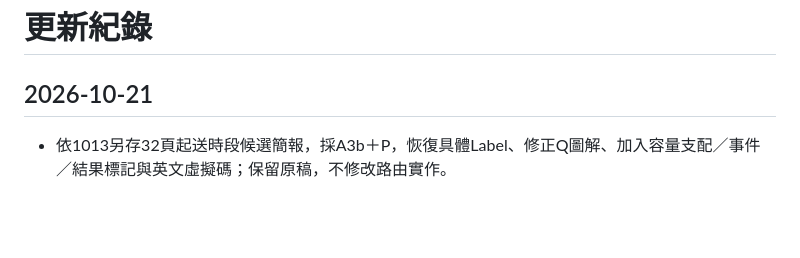
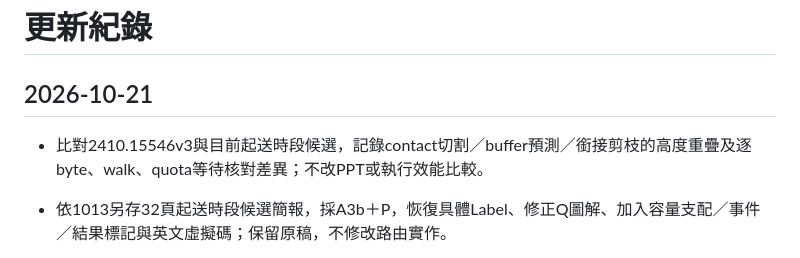
Before and after one commit to BAGLE102/space-dtn-thesis, a Markdown page: CHANGELOG.md, the part around the change. Rendered like a GitHub page; blank space fills up the shorter version.

```diff
--- a/CHANGELOG.md
+++ b/CHANGELOG.md
@@ -1,6 +1,8 @@
 # 更新紀錄
 
 ## 2026-10-21
+
+- 比對2410.15546v3與目前起送時段候選，記錄contact切割／buffer預測／銜接剪枝的高度重疊及逐byte、walk、quota等待核對差異；不改PPT或執行效能比較。
 
 - 依1013另存32頁起送時段候選簡報，採A3b＋P，恢復具體Label、修正Q圖解、加入容量支配／事件／結果標記與英文虛擬碼；保留原稿，不修改路由實作。
 
```
Also changed, not shown: PROGRESS.md (+6 -0 lines), docs/paper_2410_15546v3_contact_splitting_comparison_20261021.md (added, +89 -0 lines).
